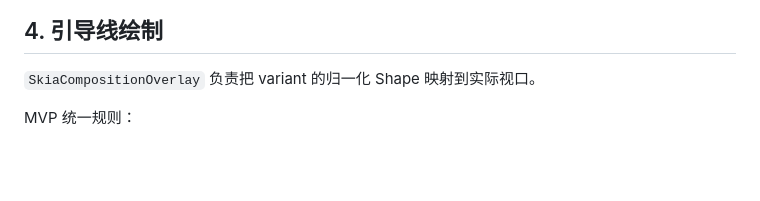
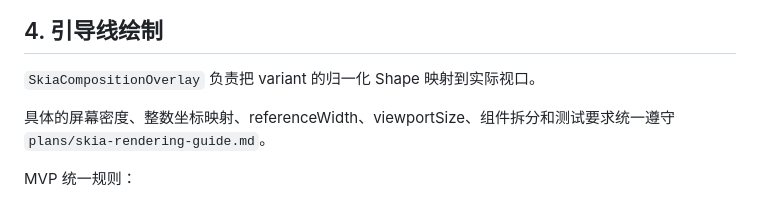
Before and after one commit to seeintea/framewise, a Markdown page: plans/mvp.md, the part around the change. Rendered like a GitHub page; blank space fills up the shorter version.

Commit message:
docs: add Skia rendering guide

```diff
--- a/plans/mvp.md
+++ b/plans/mvp.md
@@ -150,6 +150,8 @@ const templateDocument: CompositionTemplateDocumentV1 = {
 
 `SkiaCompositionOverlay` 负责把 variant 的归一化 Shape 映射到实际视口。
 
+具体的屏幕密度、整数坐标映射、referenceWidth、viewportSize、组件拆分和测试要求统一遵守 `plans/skia-rendering-guide.md`。
+
 MVP 统一规则：
 
 - 所有 element 使用黄色引导线。
```
Also changed, not shown: plans/architecture.md (+2 -0 lines), plans/skia-rendering-guide.md (added, +580 -0 lines).
